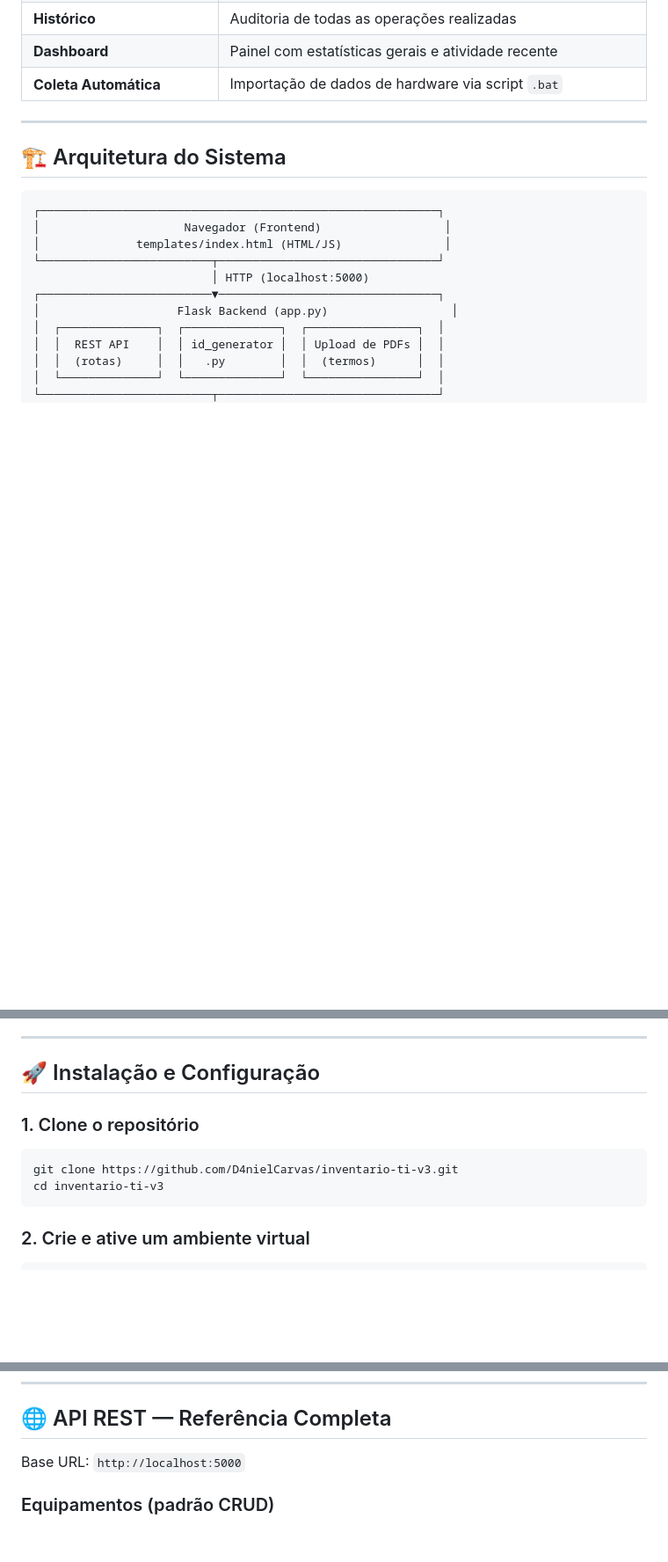
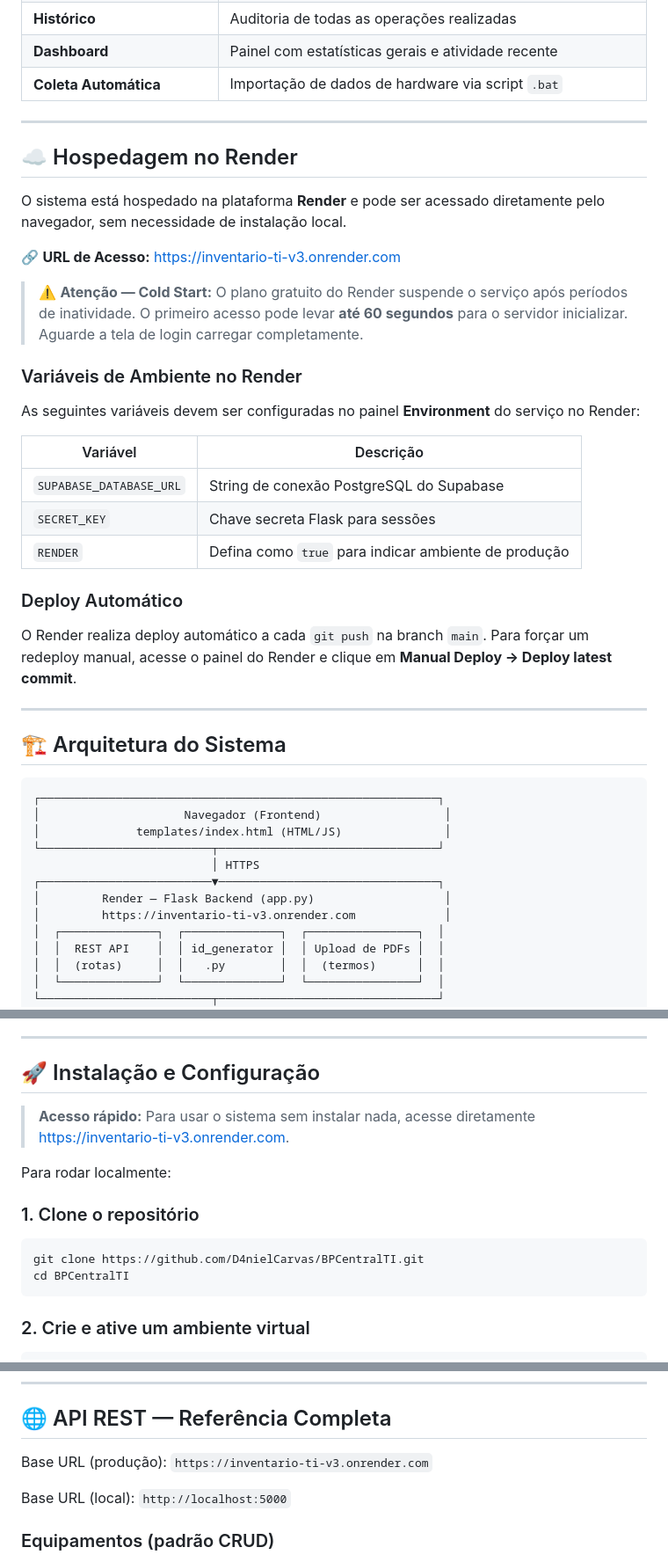
Before and after one commit to D4nielCarvas/BPCentralTI, a Markdown page: README.md, 3 parts joined by grey strips. Shown at 88% size. Drawn GitHub-style; blank space fills up the shorter version.

Commit message:
docs: adiciona informações de hospedagem no Render

````diff
--- a/README.md
+++ b/README.md
@@ -50,6 +53,30 @@ O **BP Central TI v3** é uma aplicação web local (desktop-like) que centraliz
 
 ---
 
+## ☁️ Hospedagem no Render
+
+O sistema está hospedado na plataforma **Render** e pode ser acessado diretamente pelo navegador, sem necessidade de instalação local.
+
+🔗 **URL de Acesso:** [https://inventario-ti-v3.onrender.com](https://inventario-ti-v3.onrender.com)
+
+> ⚠️ **Atenção — Cold Start:** O plano gratuito do Render suspende o serviço após períodos de inatividade. O primeiro acesso pode levar **até 60 segundos** para o servidor inicializar. Aguarde a tela de login carregar completamente.
+
+### Variáveis de Ambiente no Render
+
+As seguintes variáveis devem ser configuradas no painel **Environment** do serviço no Render:
+
+| Variável | Descrição |
+|---|---|
+| `SUPABASE_DATABASE_URL` | String de conexão PostgreSQL do Supabase |
+| `SECRET_KEY` | Chave secreta Flask para sessões |
+| `RENDER` | Defina como `true` para indicar ambiente de produção |
+
+### Deploy Automático
+
+O Render realiza deploy automático a cada `git push` na branch `main`. Para forçar um redeploy manual, acesse o painel do Render e clique em **Manual Deploy → Deploy latest commit**.
+
+---
+
 ## 🏗️ Arquitetura do Sistema
 
 ```text
@@ -57,9 +84,10 @@ O **BP Central TI v3** é uma aplicação web local (desktop-like) que centraliz
 │                     Navegador (Frontend)                  │
 │              templates/index.html (HTML/JS)               │
 └─────────────────────────┬────────────────────────────────┘
-                          │ HTTP (localhost:5000)
+                          │ HTTPS
 ┌─────────────────────────▼────────────────────────────────┐
-│                    Flask Backend (app.py)                  │
+│         Render — Flask Backend (app.py)                   │
+│         https://inventario-ti-v3.onrender.com             │
 │  ┌──────────────┐  ┌──────────────┐  ┌────────────────┐  │
 │  │  REST API    │  │ id_generator │  │ Upload de PDFs │  │
 │  │  (rotas)     │  │   .py        │  │  (termos)      │  │
@@ -139,11 +168,15 @@ inventario-ti-v3/
 
 ## 🚀 Instalação e Configuração
 
+> **Acesso rápido:** Para usar o sistema sem instalar nada, acesse diretamente [https://inventario-ti-v3.onrender.com](https://inventario-ti-v3.onrender.com).
+
+Para rodar localmente:
+
 ### 1. Clone o repositório
 
 ```bash
-git clone https://github.com/D4nielCarvas/inventario-ti-v3.git
-cd inventario-ti-v3
+git clone https://github.com/D4nielCarvas/BPCentralTI.git
+cd BPCentralTI
 ```
 
 ### 2. Crie e ative um ambiente virtual
@@ -283,7 +316,9 @@ Módulo responsável por aplicar a padronização oficial. Ele consulta o banco
 
 ## 🌐 API REST — Referência Completa
 
-Base URL: `http://localhost:5000`
+Base URL (produção): `https://inventario-ti-v3.onrender.com`
+
+Base URL (local): `http://localhost:5000`
 
 ### Equipamentos (padrão CRUD)
 Todos os módulos de equipamento (`/api/computadores`, `/api/celulares`, `/api/impressoras`, etc.) seguem o mesmo padrão:
````
Also changed, not shown: other parts of README.md (+7 -3 lines).
